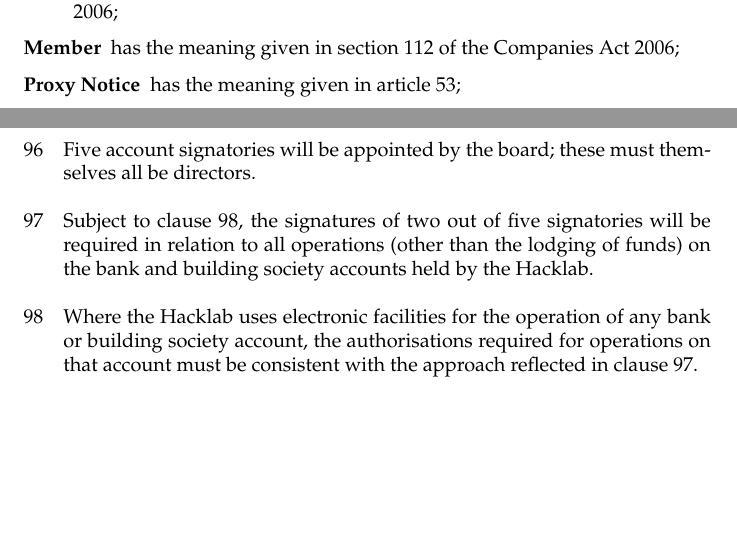
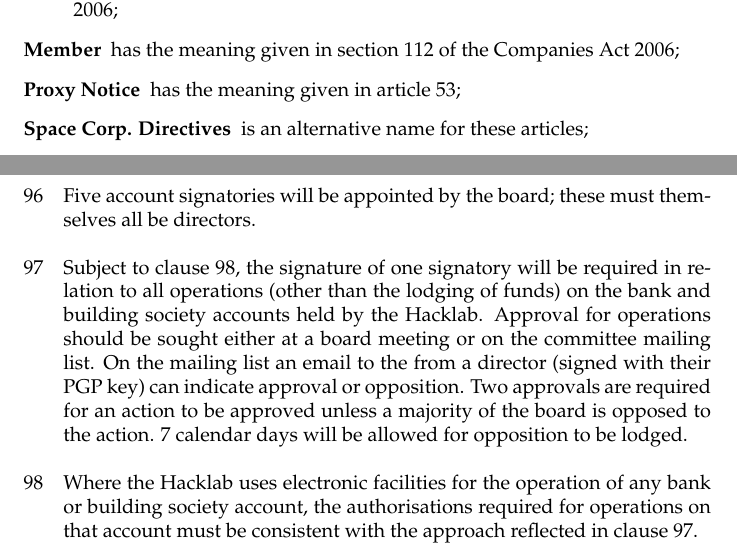
Before and after one commit to hackerdeen/articles, a LaTeX document (hacklab_articles.tex): two parts of pages 2 and 18 of 19, joined at a grey line, cut so that both start at the same text, the shorter picture padded with empty space. Compiled offline with pdfLaTeX.

Commit message:
Integrate changes agreed at EGM.

```diff
--- a/hacklab_articles.tex
+++ b/hacklab_articles.tex
@@ -77,6 +77,7 @@
   Act 2006;
   \item[Member] has the meaning given in section 112 of the Companies Act 2006;
   \item[Proxy Notice] has the meaning given in article \ref{clause:proxy};
+  \item[Space Corp. Directives] is an alternative name for these articles;
   \end{description}
 Unless the context otherwise requires, other words or expressions contained in
 these articles bear the same meaning as in the Companies Act 2006 as in force on
@@ -744,10 +745,10 @@
   must themselves all be directors.}
 
 \clause{\label{clause:signatories}Subject to clause
-  \ref{clause:electronicbanking}, the signatures of two out of five
-  signatories will be required in relation to all operations (other
+  \ref{clause:electronicbanking}, the signature of one
+  signatory will be required in relation to all operations (other
   than the lodging of funds) on the bank and building society accounts
-  held by the Hacklab.}
+  held by the Hacklab. Approval for operations should be sought either   at a board meeting or on the committee mailing list. On the mailing   list an email to the from a director (signed with their PGP key) can   indicate approval or opposition. Two approvals are required for an   action to be approved unless a majority of the board is opposed to   the action. 7 calendar days will be allowed for opposition to be   lodged.}
 
 \clause{\label{clause:electronicbanking}Where the Hacklab uses
   electronic facilities for the operation of any bank or building
```
Also changed, not shown: hacklab_articles.pdf, logo.svg (added).
